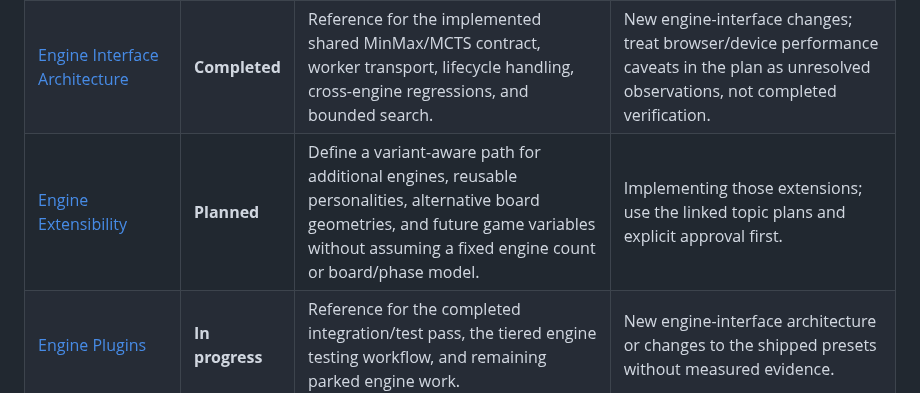
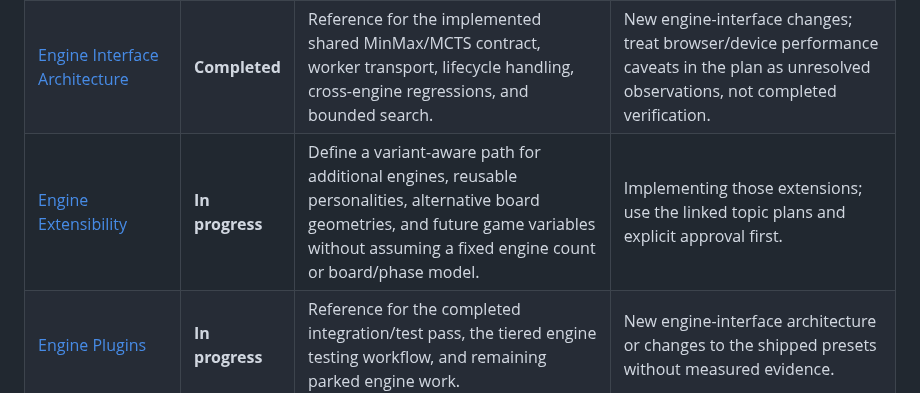
Before and after one commit to futuredmd20-collab/jester-and-moat, a Markdown page: PLANS.md, the part around the change. GitHub-like rendering.

Commit message:
Update Engine Extensibility plan index status

```diff
--- a/PLANS.md
+++ b/PLANS.md
@@ -28,7 +28,7 @@ A status summarizes progress recorded in the plan; it does not prove current run
 | --- | --- | --- | --- |
 | [Layout and Piece Design](docs/LAYOUT-AND-PIECE-DESIGN-PLAN.md) | **Completed** | Reference for the completed piece designs, Jester/Moat visuals, board styling, responsive 10x8 layout, and rendering across piece surfaces. | New engine/AI algorithms, game rule changes, or save/load state logic. |
 | [Engine Interface Architecture](docs/ENGINE-INTERFACE-PLAN.md) | **Completed** | Reference for the implemented shared MinMax/MCTS contract, worker transport, lifecycle handling, cross-engine regressions, and bounded search. | New engine-interface changes; treat browser/device performance caveats in the plan as unresolved observations, not completed verification. |
-| [Engine Extensibility](docs/ENGINE-EXTENSIBILITY-PLAN.md) | **Planned** | Define a variant-aware path for additional engines, reusable personalities, alternative board geometries, and future game variables without assuming a fixed engine count or board/phase model. | Implementing those extensions; use the linked topic plans and explicit approval first. |
+| [Engine Extensibility](docs/ENGINE-EXTENSIBILITY-PLAN.md) | **In progress** | Define a variant-aware path for additional engines, reusable personalities, alternative board geometries, and future game variables without assuming a fixed engine count or board/phase model. | Implementing those extensions; use the linked topic plans and explicit approval first. |
 | [Engine Plugins](docs/ENGINE-PLUGINS.md) | **In progress** | Reference for the completed integration/test pass, the tiered engine testing workflow, and remaining parked engine work. | New engine-interface architecture or changes to the shipped presets without measured evidence. |
 | [Engine Configuration](docs/ENGINE-CONFIGURATION-PLAN.md) | **Completed** | Configure engines and strength independently per side and phase; provide editable presets, engine-specific Advanced settings, and 2 Player Pass restrictions. | Random engine configuration (deferred), personality implementation, alternative board sizes, standard-chess opponents, or general engine algorithm work. |
 | [Bitboard Engine Evaluation and Migration](docs/BITBOARD-ENGINE-PLAN.md) | **Planned** | Evaluate 80-square bitboard encodings and, if measurements justify it, add a narrowly scoped engine-internal accelerator while retaining the canonical matrix board. | Replacing the game-state board, changing save/load or UI formats, or assuming bitboards improve performance without measurement. |
```
